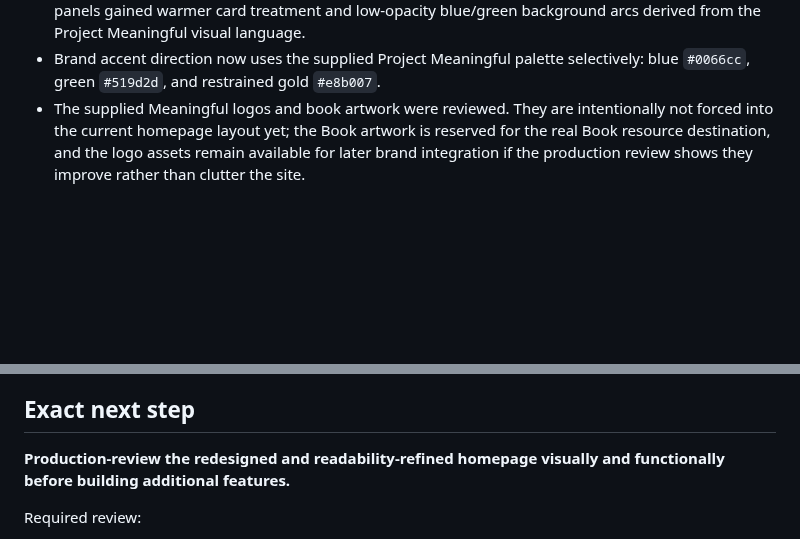
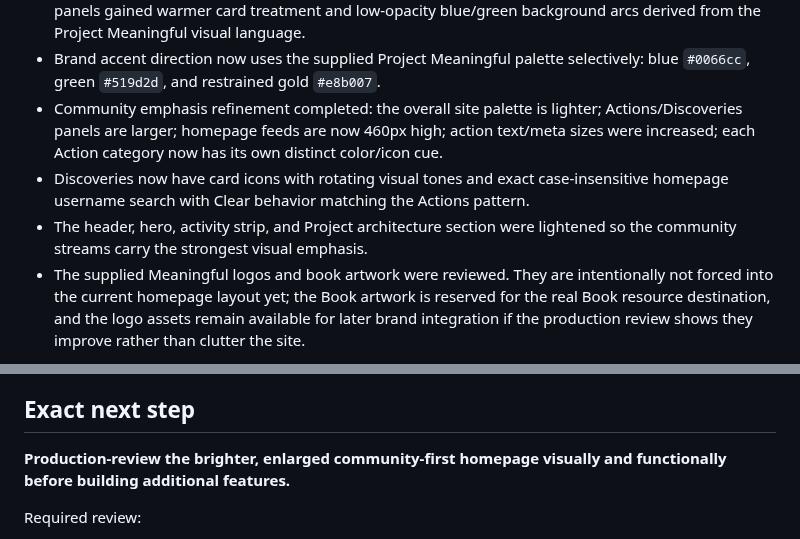
Before and after one commit to SRYProjects/Project-Experiment, a Markdown page: PROJECT_STATE.md, 2 parts joined by grey strips. Rendered like a GitHub page; blank space fills up the shorter version.

Commit message:
Record enlarged community-first refinement

```diff
--- a/PROJECT_STATE.md
+++ b/PROJECT_STATE.md
@@ -155,6 +155,9 @@ Current repository inspection confirms the live implementation contains:
 - The new Explore Project Meaningful area intentionally stages Articles, Book, Videos, and Follow the Project without fabricating external URLs. Real resource links remain to be connected when verified/provided.
 - Readability/community refinement completed: supporting type increased across the homepage; Meaningful Action cards now include category icons and color-coded category cues; community panels gained warmer card treatment and low-opacity blue/green background arcs derived from the Project Meaningful visual language.
 - Brand accent direction now uses the supplied Project Meaningful palette selectively: blue `#0066cc`, green `#519d2d`, and restrained gold `#e8b007`.
+- Community emphasis refinement completed: the overall site palette is lighter; Actions/Discoveries panels are larger; homepage feeds are now 460px high; action text/meta sizes were increased; each Action category now has its own distinct color/icon cue.
+- Discoveries now have card icons with rotating visual tones and exact case-insensitive homepage username search with Clear behavior matching the Actions pattern.
+- The header, hero, activity strip, and Project architecture section were lightened so the community streams carry the strongest visual emphasis.
 - The supplied Meaningful logos and book artwork were reviewed. They are intentionally not forced into the current homepage layout yet; the Book artwork is reserved for the real Book resource destination, and the logo assets remain available for later brand integration if the production review shows they improve rather than clutter the site.
 
 The repository's current files and the live Supabase schema exports were inspected directly before this state file was updated.
@@ -166,7 +169,7 @@ Production deployment is live at **projectmeaningful.app**. The latest code chan
 On 2026-09-29 the live Supabase public schema was inspected through read-only catalog queries. The resulting baseline was committed to `supabase/schema.sql`. No production database objects were changed during this capture.
 
 ## Exact next step
-**Production-review the redesigned and readability-refined homepage visually and functionally before building additional features.**
+**Production-review the brighter, enlarged community-first homepage visually and functionally before building additional features.**
 
 Required review:
 - hero has the intended serious, distinctive Project Meaningful identity and does not read as wellness/stock imagery;
```
